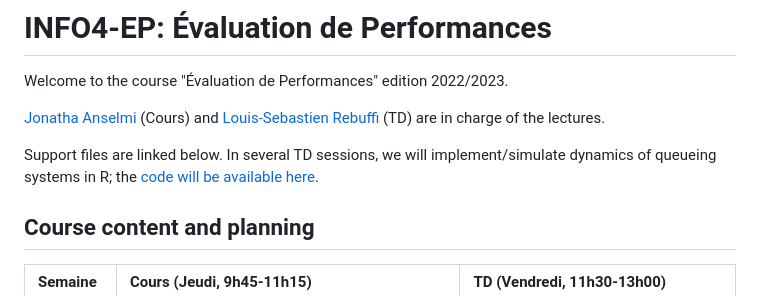
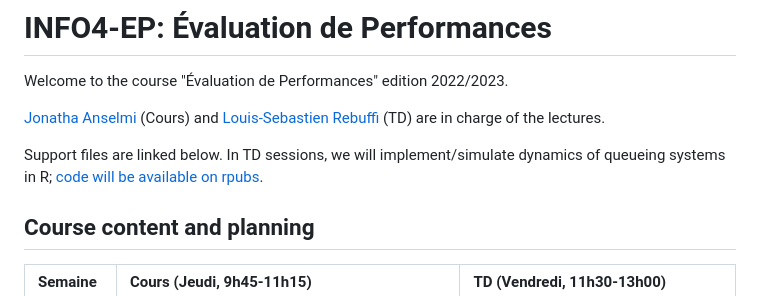
Before and after one commit to jonatha-anselmi/INFO4-EP, a Markdown page: README.md, the part around one of its changes. Drawn GitHub-style.

```diff
--- a/README.md
+++ b/README.md
@@ -4,8 +4,8 @@ Welcome to the course "Évaluation de Performances" edition 2022/2023.
 
 [Jonatha Anselmi](mailto:jonatha.anselmi@inria.fr) (Cours) and [Louis-Sebastien Rebuffi](mailto:louis-sebastien.rebuffi@univ-grenoble-alpes.fr) (TD) are in charge of the lectures.
 
-Support files are linked below. In several TD sessions, we will implement/simulate dynamics of queueing systems in R; the
-[code will be available here](https://rpubs.com/janselmi/LB).
+Support files are linked below. In TD sessions, we will implement/simulate dynamics of queueing systems in R;
+[code will be available on rpubs](https://rpubs.com/janselmi).
 
 
 
```
Also changed, not shown: other parts of README.md (+1 -1 lines).
